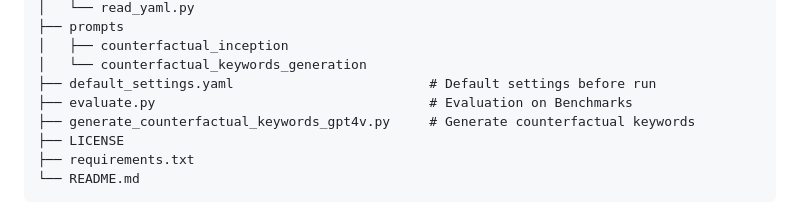
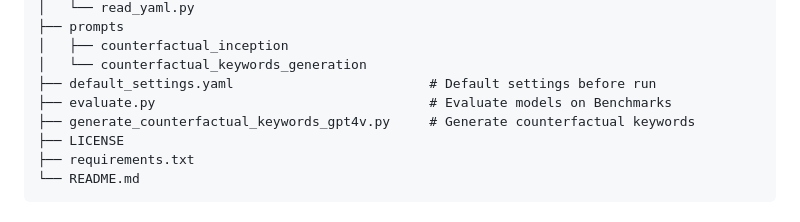
Before and after one commit to IVY-LVLM/Counterfactual-Inception, a Markdown page: README.md, the part around the change. Drawn GitHub-style.

```diff
--- a/README.md
+++ b/README.md
@@ -78,7 +78,7 @@ The project structure primarily includes four directories: benchmarks, file_util
 │   ├── counterfactual_inception
 │   └── counterfactual_keywords_generation
 ├── default_settings.yaml                         # Default settings before run
-├── evaluate.py                                   # Evaluation on Benchmarks
+├── evaluate.py                                   # Evaluate models on Benchmarks
 ├── generate_counterfactual_keywords_gpt4v.py     # Generate counterfactual keywords
 ├── LICENSE
 ├── requirements.txt
```
